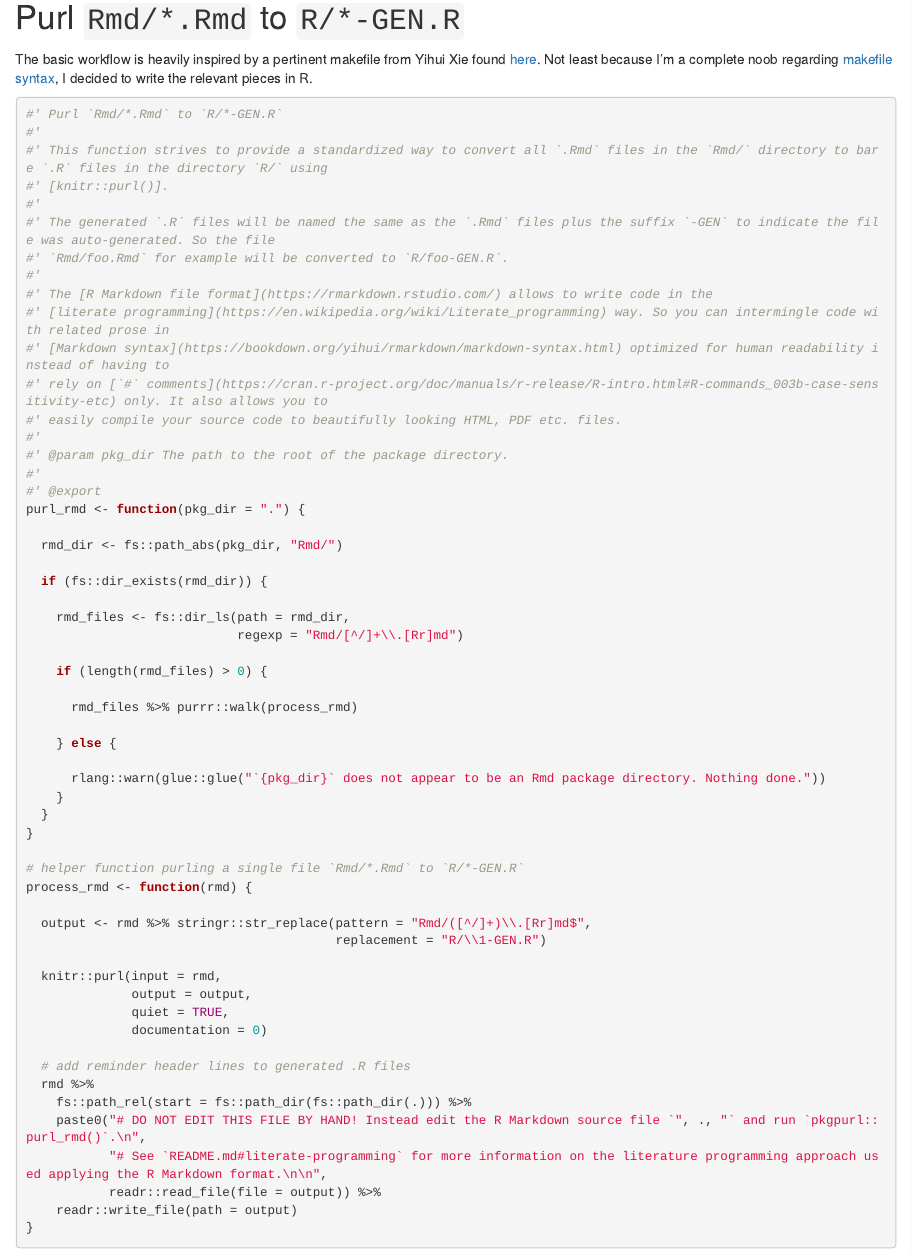
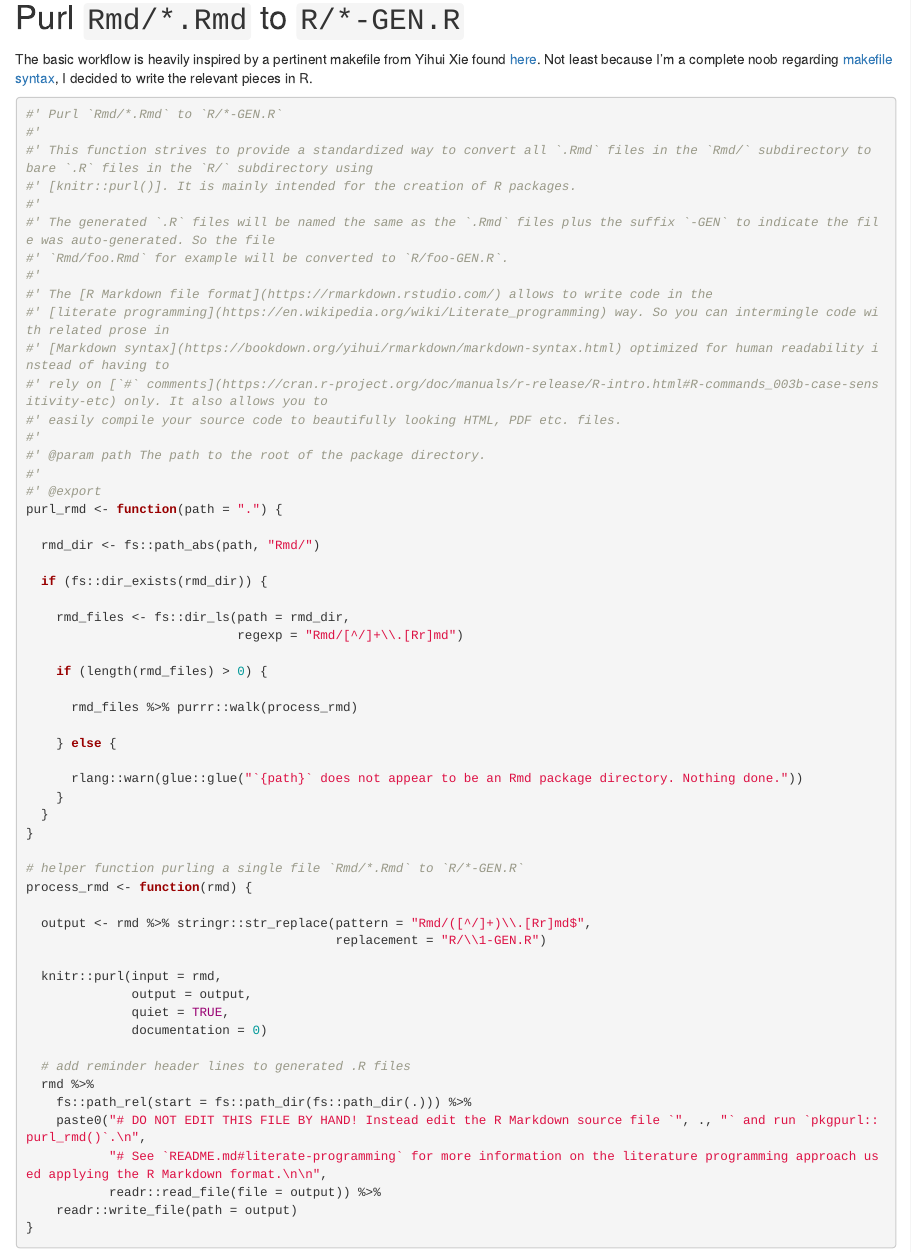
Before and after one commit to rpkg-dev/pkgpurl, an R Markdown document (Rmd/pkgpurl.Rmd): the page in a window 1100 px wide, from 300 px down. Rendered offline with R 4.5, knitr and Pandoc, with nearby package versions.

Commit message:
`pkgpurl()`: change param name

````diff
--- a/Rmd/pkgpurl.Rmd
+++ b/Rmd/pkgpurl.Rmd
@@ -20,8 +20,8 @@ The basic workflow is heavily inspired by a pertinent makefile from Yihui Xie fo
 ```{r}
 #' Purl `Rmd/*.Rmd` to `R/*-GEN.R`
 #'
-#' This function strives to provide a standardized way to convert all `.Rmd` files in the `Rmd/` directory to bare `.R` files in the directory `R/` using
-#' [knitr::purl()].
+#' This function strives to provide a standardized way to convert all `.Rmd` files in the `Rmd/` subdirectory to bare `.R` files in the `R/` subdirectory using
+#' [knitr::purl()]. It is mainly intended for the creation of R packages.
 #'
 #' The generated `.R` files will be named the same as the `.Rmd` files plus the suffix `-GEN` to indicate the file was auto-generated. So the file
 #' `Rmd/foo.Rmd` for example will be converted to `R/foo-GEN.R`.
@@ -32,12 +32,12 @@ The basic workflow is heavily inspired by a pertinent makefile from Yihui Xie fo
 #' rely on [`#` comments](https://cran.r-project.org/doc/manuals/r-release/R-intro.html#R-commands_003b-case-sensitivity-etc) only. It also allows you to
 #' easily compile your source code to beautifully looking HTML, PDF etc. files.
 #'
-#' @param pkg_dir The path to the root of the package directory.
+#' @param path The path to the root of the package directory.
 #'
 #' @export
-purl_rmd <- function(pkg_dir = ".") {
+purl_rmd <- function(path = ".") {
 
-  rmd_dir <- fs::path_abs(pkg_dir, "Rmd/")
+  rmd_dir <- fs::path_abs(path, "Rmd/")
 
   if (fs::dir_exists(rmd_dir)) {
 
@@ -50,7 +50,7 @@ purl_rmd <- function(pkg_dir = ".") {
 
     } else {
 
-      rlang::warn(glue::glue("`{pkg_dir}` does not appear to be an Rmd package directory. Nothing done."))
+      rlang::warn(glue::glue("`{path}` does not appear to be an Rmd package directory. Nothing done."))
     }
   }
 }
````
Also changed, not shown: R/pkgpurl-GEN.R (+6 -6 lines), 1 other file.
